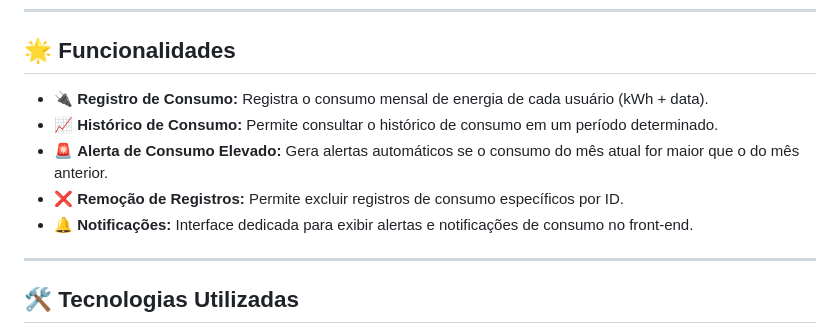
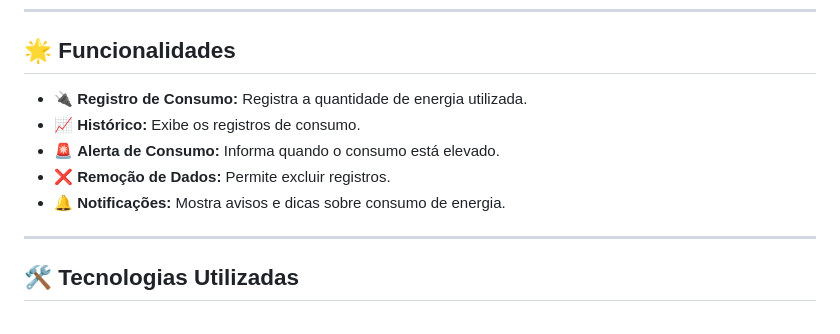
Before and after one commit to nicolysantus/projeto-consumo-energia, a Markdown page: README.md, the part around the change. GitHub-like rendering.

```diff
--- a/README.md
+++ b/README.md
@@ -12,11 +12,11 @@ Desenvolvido por: **Nicoly Santos**
 
 ## 🌟 Funcionalidades
 
-- 🔌 **Registro de Consumo:** Registra o consumo mensal de energia de cada usuário (kWh + data).
-- 📈 **Histórico de Consumo:** Permite consultar o histórico de consumo em um período determinado.
-- 🚨 **Alerta de Consumo Elevado:** Gera alertas automáticos se o consumo do mês atual for maior que o do mês anterior.
-- ❌ **Remoção de Registros:** Permite excluir registros de consumo específicos por ID.
-- 🔔 **Notificações:** Interface dedicada para exibir alertas e notificações de consumo no front-end.
+- 🔌 **Registro de Consumo:** Registra a quantidade de energia utilizada.
+- 📈 **Histórico:** Exibe os registros de consumo.
+- 🚨 **Alerta de Consumo:** Informa quando o consumo está elevado.
+- ❌ **Remoção de Dados:** Permite excluir registros.
+- 🔔 **Notificações:** Mostra avisos e dicas sobre consumo de energia.
 
 ---
 
```
